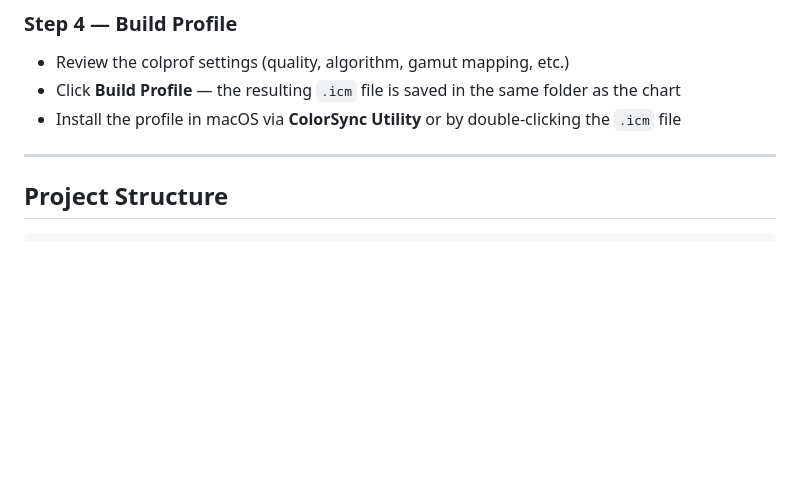
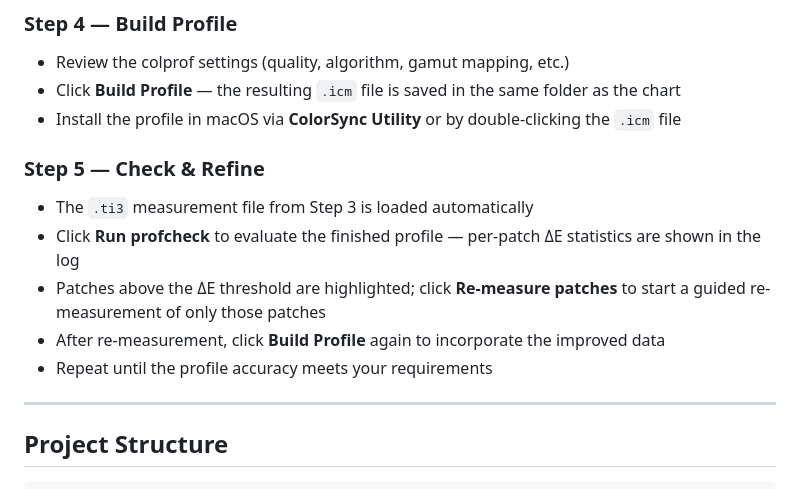
Before and after one commit to andrewphipps00/ChromIQ, a Markdown page: README.md, the part around one of its changes. Drawn GitHub-style; blank space fills up the shorter version.

```diff
--- a/README.md
+++ b/README.md
@@ -133,6 +148,13 @@ Copy `dist/ChromIQ.app` to `/Applications` and launch like any other macOS app.
 - Review the colprof settings (quality, algorithm, gamut mapping, etc.)
 - Click **Build Profile** — the resulting `.icm` file is saved in the same folder as the chart
 - Install the profile in macOS via **ColorSync Utility** or by double-clicking the `.icm` file
+
+### Step 5 — Check & Refine
+- The `.ti3` measurement file from Step 3 is loaded automatically
+- Click **Run profcheck** to evaluate the finished profile — per-patch ΔE statistics are shown in the log
+- Patches above the ΔE threshold are highlighted; click **Re-measure patches** to start a guided re-measurement of only those patches
+- After re-measurement, click **Build Profile** again to incorporate the improved data
+- Repeat until the profile accuracy meets your requirements
 
 ---
 
```
Also changed, not shown: other parts of README.md (+22 -7 lines).
